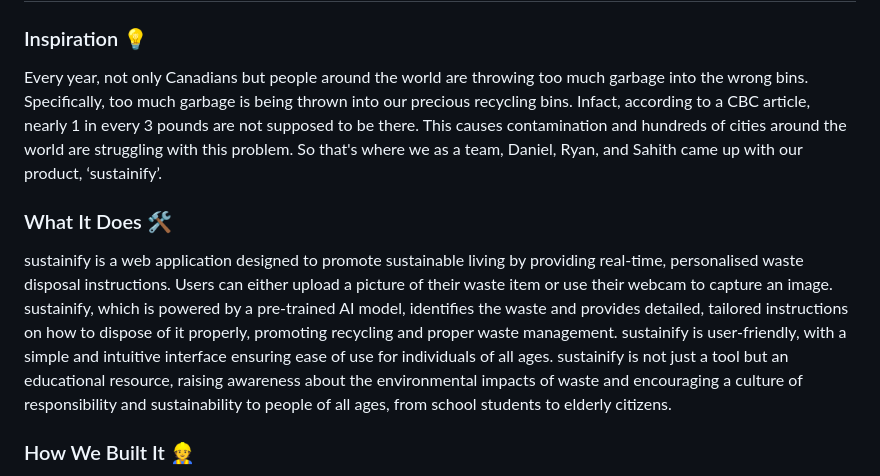
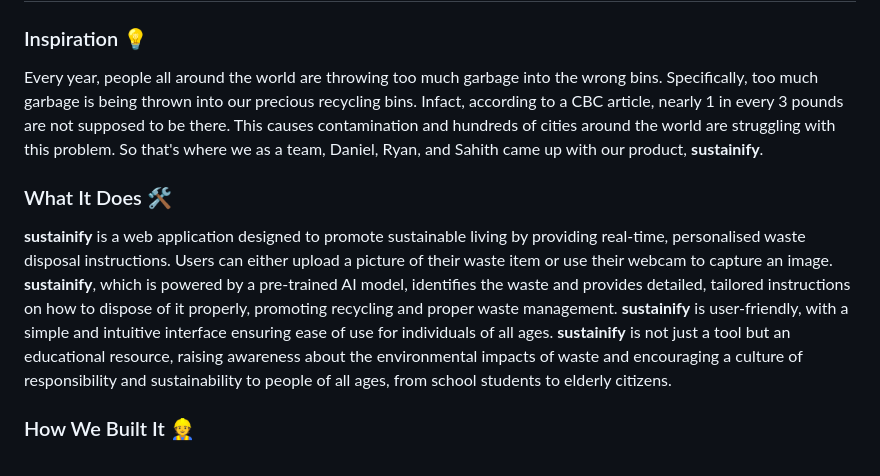
Before and after one commit to ryanjguo/sustainify, a Markdown page: README.md, the part around one of its changes. Rendered like a GitHub page.

```diff
--- a/README.md
+++ b/README.md
@@ -1,10 +1,10 @@
 # sustainify 🌏
 
 ### Inspiration 💡
-Every year, not only Canadians but people around the world are throwing too much garbage into the wrong bins. Specifically, too much garbage is being thrown into our precious recycling bins. Infact, according to a CBC article, nearly 1 in every 3 pounds are not supposed to be there. This causes contamination and hundreds of cities around the world are struggling with this problem. So that's where we as a team, Daniel, Ryan, and Sahith came up with our product, ‘sustainify’.
+Every year, people all around the world are throwing too much garbage into the wrong bins. Specifically, too much garbage is being thrown into our precious recycling bins. Infact, according to a CBC article, nearly 1 in every 3 pounds are not supposed to be there. This causes contamination and hundreds of cities around the world are struggling with this problem. So that's where we as a team, Daniel, Ryan, and Sahith came up with our product, **sustainify**.
 
 ### What It Does 🛠️
-sustainify is a web application designed to promote sustainable living by providing real-time, personalised waste disposal instructions. Users can either upload a picture of their waste item or use their webcam to capture an image. sustainify, which is powered by a pre-trained AI model, identifies the waste and provides detailed, tailored instructions on how to dispose of it properly, promoting recycling and proper waste management. sustainify is user-friendly, with a simple and intuitive interface ensuring ease of use for individuals of all ages. sustainify is not just a tool but an educational resource, raising awareness about the environmental impacts of waste and encouraging a culture of responsibility and sustainability to people of all ages, from school students to elderly citizens.
+**sustainify** is a web application designed to promote sustainable living by providing real-time, personalised waste disposal instructions. Users can either upload a picture of their waste item or use their webcam to capture an image. **sustainify**, which is powered by a pre-trained AI model, identifies the waste and provides detailed, tailored instructions on how to dispose of it properly, promoting recycling and proper waste management. **sustainify** is user-friendly, with a simple and intuitive interface ensuring ease of use for individuals of all ages. **sustainify** is not just a tool but an educational resource, raising awareness about the environmental impacts of waste and encouraging a culture of responsibility and sustainability to people of all ages, from school students to elderly citizens.
 
 ### How We Built It 👷
 For this project, we used Flask, as well as HTML, CSS, and JS, to create the website. We used Python for a lot of the backend integration, including manipulating the images, and calling the APIs. We used a pre-trained model for our image detection due to the lack of time and since training our own would require many resources that we don’t possess. Once we identified the material, we passed that material into a prompt we engineered into the OpenAI API, which gets a response from a gpt-3.5 model to give users advice on how to properly dispose of this object, as well as possible side effects when that object is improperly disposed of.
```
Also changed, not shown: other parts of README.md (+4 -3 lines).
